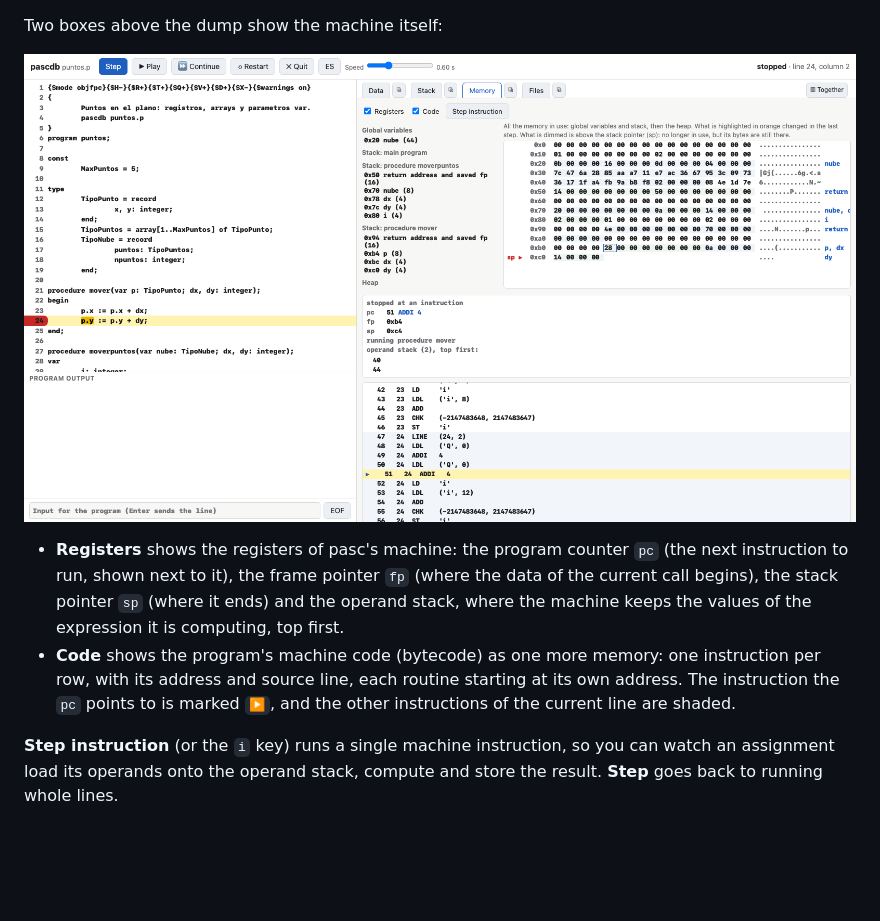
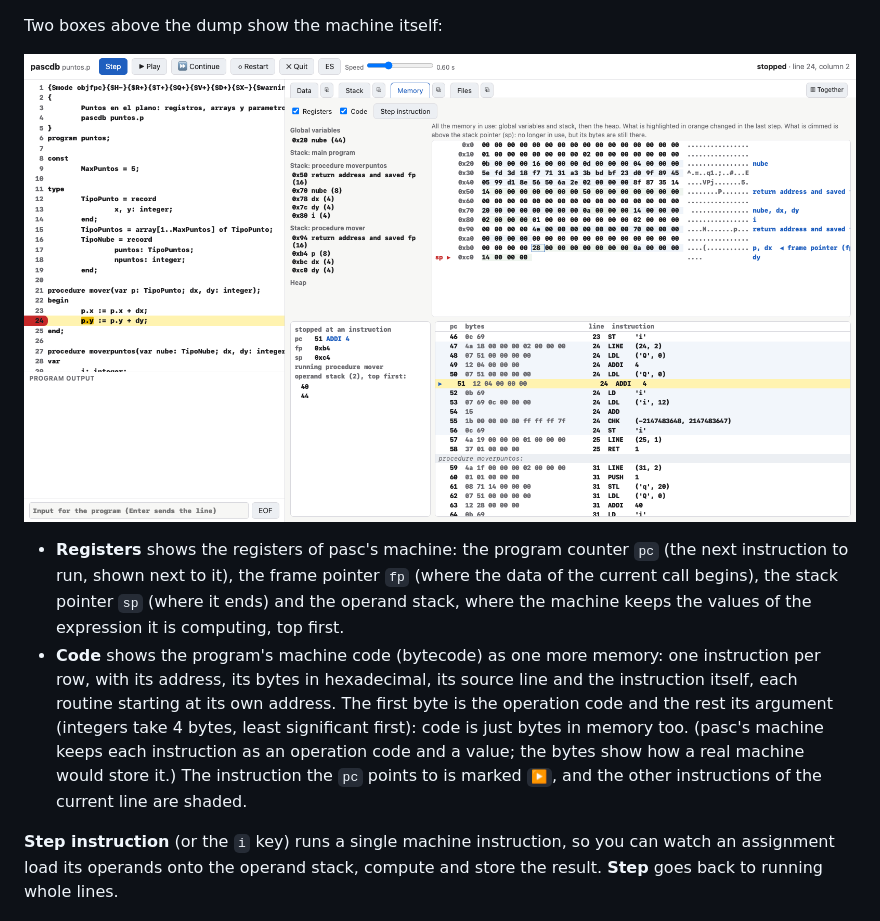
Before and after one commit to fjballest/pasc, a Markdown page: docs/userguide.md, the part around the change. Rendered like a GitHub page; pictures changed too: docs/img/machine.png; blank space fills up the shorter version.

```diff
--- a/docs/userguide.md
+++ b/docs/userguide.md
@@ -431,8 +431,12 @@ Two boxes above the dump show the machine itself:
   (where it ends) and the operand stack, where the machine keeps the values
   of the expression it is computing, top first.
 - **Code** shows the program's machine code (bytecode) as one more memory:
-  one instruction per row, with its address and source line, each routine
-  starting at its own address. The instruction the `pc` points to is marked
+  one instruction per row, with its address, its bytes in hexadecimal, its
+  source line and the instruction itself, each routine starting at its own
+  address. The first byte is the operation code and the rest its argument
+  (integers take 4 bytes, least significant first): code is just bytes in
+  memory too. (pasc's machine keeps each instruction as an operation code
+  and a value; the bytes show how a real machine would store it.) The instruction the `pc` points to is marked
   `▶`, and the other instructions of the current line are shaded.
 
 **Step instruction** (or the `i` key) runs a single machine instruction,
```
Also changed, not shown: 4 other files.
